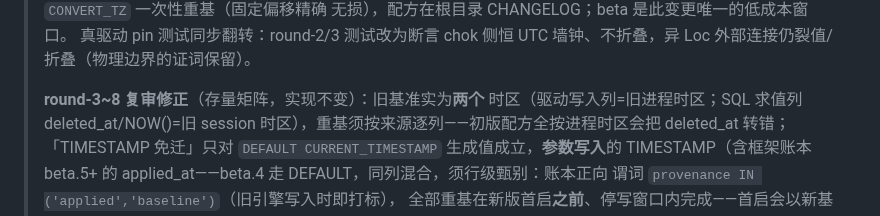
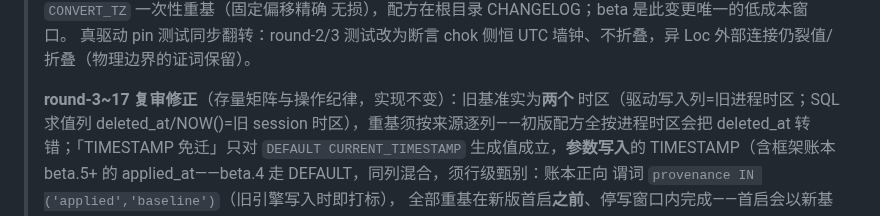
Before and after one commit to zynthara/chok, a Markdown page: docs/changelog.md, the part around the change. GitHub-like rendering.

Commit message:
docs: mysql-utc round-18 — retitle the design-changelog correction block round-3~17
Terminal verification round-18 found no C/H/M (sign algebra
independently derived and consistent across all four docs plus the
recipe SQL anchors; west-case isolation and spelling verified; the
L-note placements keep the prose intact). One non-blocking
observation folded in per the chain's own round-9 precedent: the
correction block's title still said round-3~8 while its body has
carried rounds 11/14/16/17 since — retitled to match.

```diff
--- a/docs/changelog.md
+++ b/docs/changelog.md
@@ -37,7 +37,7 @@
 > 真驱动 pin 测试同步翻转：round-2/3 测试改为断言 chok 侧恒 UTC
 > 墙钟、不折叠，异 Loc 外部连接仍裂值/折叠（物理边界的证词保留）。
 >
-> **round-3~8 复审修正**（存量矩阵，实现不变）：旧基准实为**两个**
+> **round-3~17 复审修正**（存量矩阵与操作纪律，实现不变）：旧基准实为**两个**
 > 时区（驱动写入列=旧进程时区；SQL 求值列 deleted_at/NOW()=旧
 > session 时区），重基须按来源逐列——初版配方全按进程时区会把
 > deleted_at 转错；「TIMESTAMP 免迁」只对 `DEFAULT CURRENT_TIMESTAMP`
```
